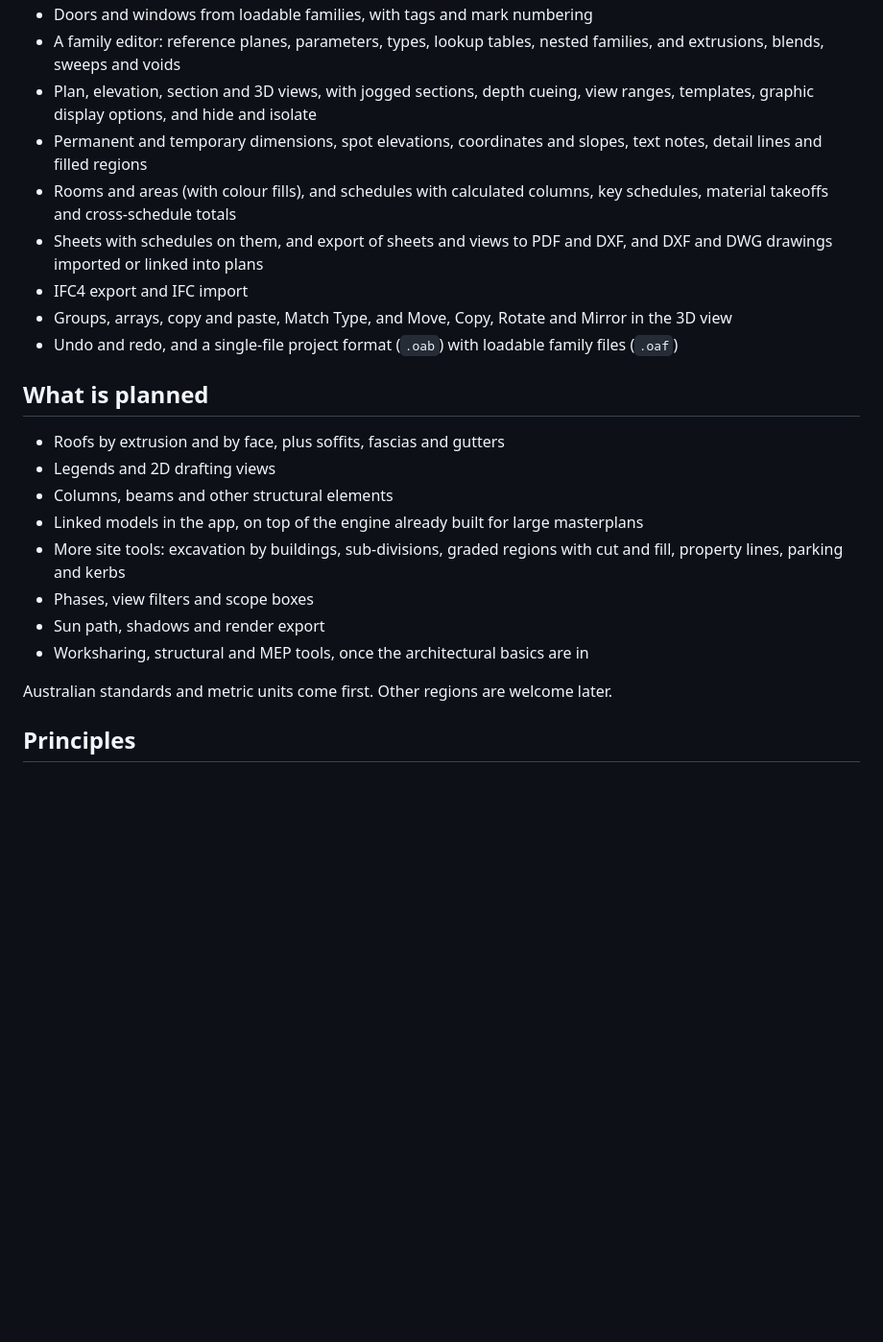
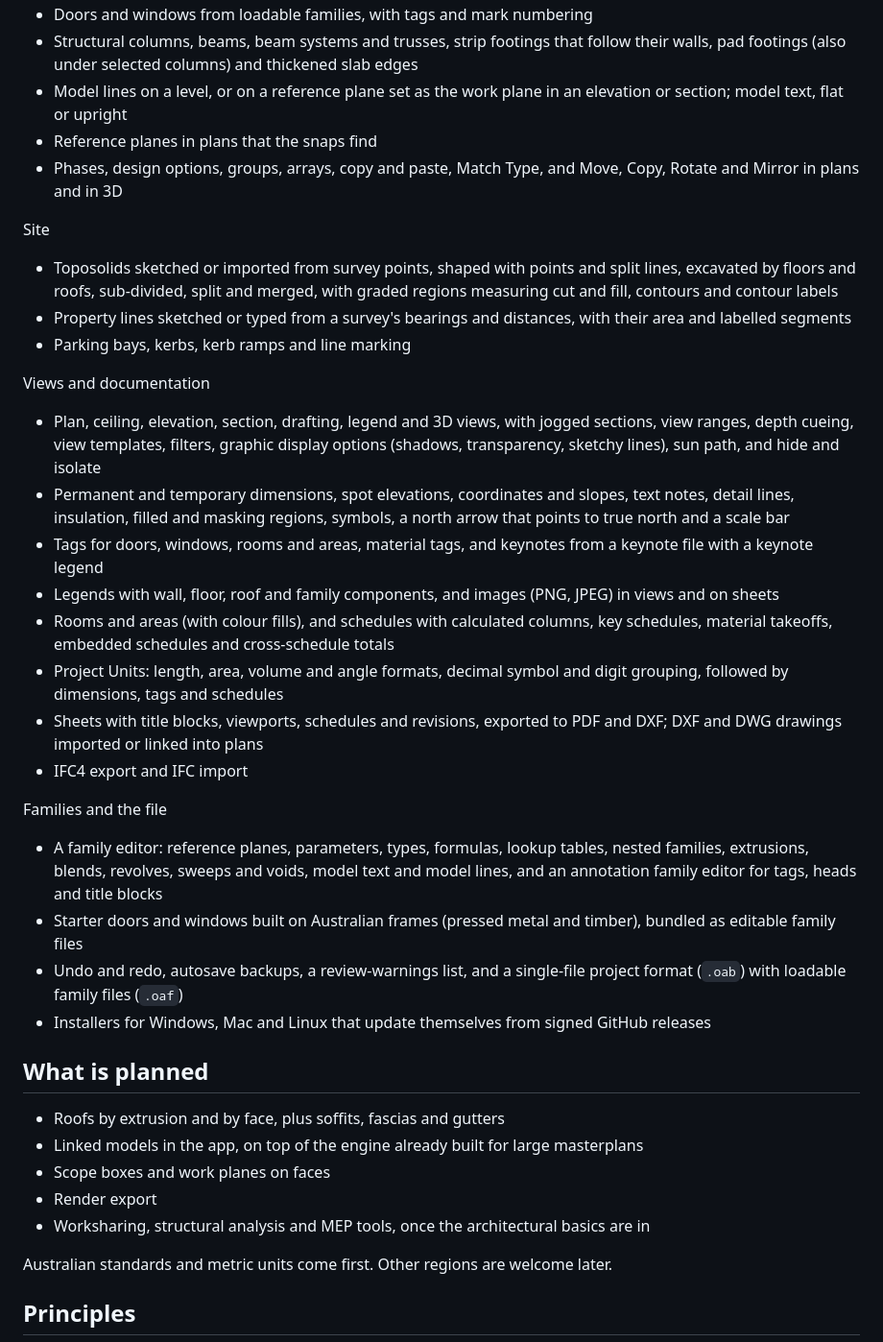
Before and after one commit to kristiangl/OpenArchBIM, a Markdown page: README.md, the part around one of its changes. Shown at 96% size. GitHub-like rendering; blank space fills up the shorter version.

```diff
--- a/README.md
+++ b/README.md
@@ -17,23 +27,37 @@ A free, open-source building information modelling (BIM) application for archite
 - Doors and windows from loadable families, with tags and mark numbering
-- A family editor: reference planes, parameters, types, lookup tables, nested families, and extrusions, blends, sweeps and voids
-- Plan, elevation, section and 3D views, with jogged sections, depth cueing, view ranges, templates, graphic display options, and hide and isolate
-- Permanent and temporary dimensions, spot elevations, coordinates and slopes, text notes, detail lines and filled regions
-- Rooms and areas (with colour fills), and schedules with calculated columns, key schedules, material takeoffs and cross-schedule totals
-- Sheets with schedules on them, and export of sheets and views to PDF and DXF, and DXF and DWG drawings imported or linked into plans
+- Structural columns, beams, beam systems and trusses, strip footings that follow their walls, pad footings (also under selected columns) and thickened slab edges
+- Model lines on a level, or on a reference plane set as the work plane in an elevation or section; model text, flat or upright
+- Reference planes in plans that the snaps find
+- Phases, design options, groups, arrays, copy and paste, Match Type, and Move, Copy, Rotate and Mirror in plans and in 3D
+
+Site
+- Toposolids sketched or imported from survey points, shaped with points and split lines, excavated by floors and roofs, sub-divided, split and merged, with graded regions measuring cut and fill, contours and contour labels
+- Property lines sketched or typed from a survey's bearings and distances, with their area and labelled segments
+- Parking bays, kerbs, kerb ramps and line marking
+
+Views and documentation
+- Plan, ceiling, elevation, section, drafting, legend and 3D views, with jogged sections, view ranges, depth cueing, view templates, filters, graphic display options (shadows, transparency, sketchy lines), sun path, and hide and isolate
+- Permanent and temporary dimensions, spot elevations, coordinates and slopes, text notes, detail lines, insulation, filled and masking regions, symbols, a north arrow that points to true north and a scale bar
+- Tags for doors, windows, rooms and areas, material tags, and keynotes from a keynote file with a keynote legend
+- Legends with wall, floor, roof and family components, and images (PNG, JPEG) in views and on sheets
+- Rooms and areas (with colour fills), and schedules with calculated columns, key schedules, material takeoffs, embedded schedules and cross-schedule totals
+- Project Units: length, area, volume and angle formats, decimal symbol and digit grouping, followed by dimensions, tags and schedules
+- Sheets with title blocks, viewports, schedules and revisions, exported to PDF and DXF; DXF and DWG drawings imported or linked into plans
 - IFC4 export and IFC import
-- Groups, arrays, copy and paste, Match Type, and Move, Copy, Rotate and Mirror in the 3D view
-- Undo and redo, and a single-file project format (`.oab`) with loadable family files (`.oaf`)
+
+Families and the file
+- A family editor: reference planes, parameters, types, formulas, lookup tables, nested families, extrusions, blends, revolves, sweeps and voids, model text and model lines, and an annotation family editor for tags, heads and title blocks
+- Starter doors and windows built on Australian frames (pressed metal and timber), bundled as editable family files
+- Undo and redo, autosave backups, a review-warnings list, and a single-file project format (`.oab`) with loadable family files (`.oaf`)
+- Installers for Windows, Mac and Linux that update themselves from signed GitHub releases
 
 ## What is planned
 
 - Roofs by extrusion and by face, plus soffits, fascias and gutters
-- Legends and 2D drafting views
-- Columns, beams and other structural elements
 - Linked models in the app, on top of the engine already built for large masterplans
-- More site tools: excavation by buildings, sub-divisions, graded regions with cut and fill, property lines, parking and kerbs
-- Phases, view filters and scope boxes
-- Sun path, shadows and render export
-- Worksharing, structural and MEP tools, once the architectural basics are in
+- Scope boxes and work planes on faces
+- Render export
+- Worksharing, structural analysis and MEP tools, once the architectural basics are in
 
 Australian standards and metric units come first. Other regions are welcome later.
 
```
Also changed, not shown: other parts of README.md (+15 -5 lines), docs/screenshots/3d.png (added), docs/screenshots/elevation.png (added), docs/screenshots/family-editor.png (added), docs/screenshots/plan.png (added), docs/screenshots/schedule.png (added), docs/screenshots/sheet.png (added).
